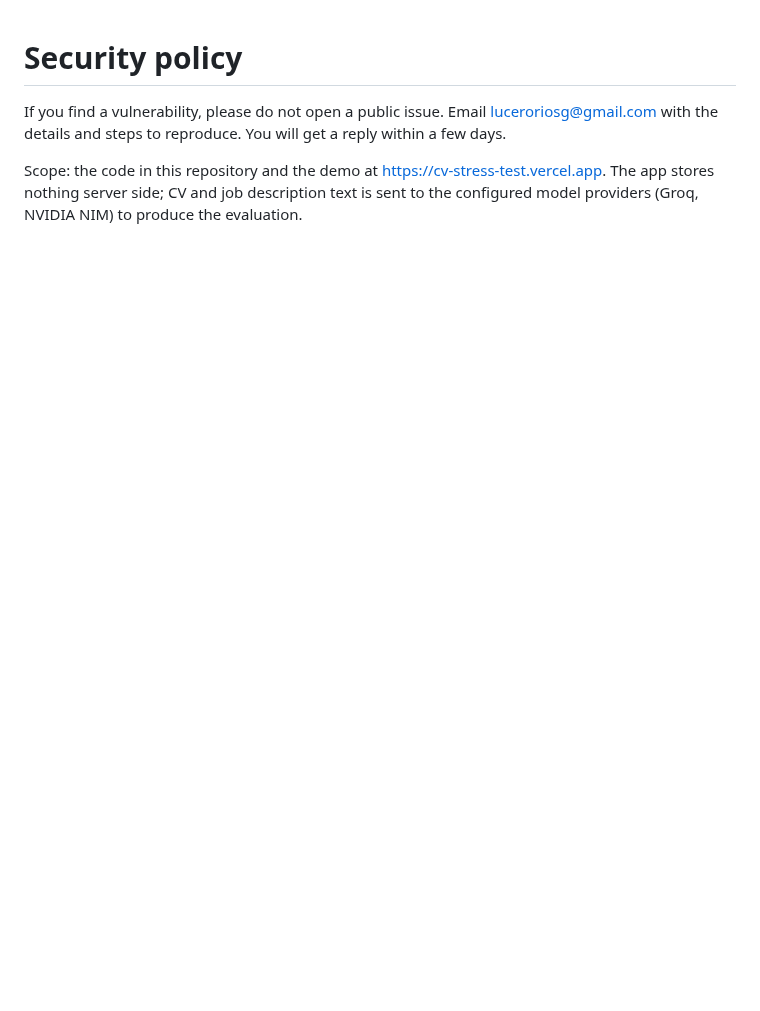
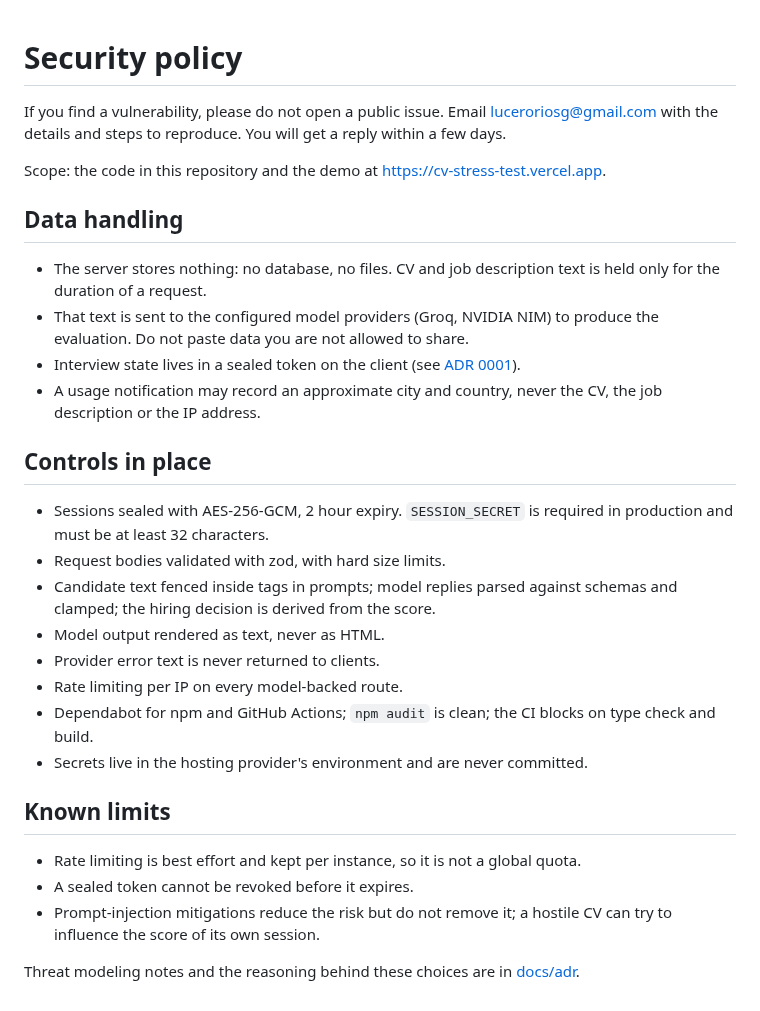
Before and after one commit to GerardoLucero/cv-stress-test, a Markdown page: SECURITY.md, the part around the change. GitHub-like rendering; blank space fills up the shorter version.

```diff
--- a/SECURITY.md
+++ b/SECURITY.md
@@ -2,4 +2,30 @@
 
 If you find a vulnerability, please do not open a public issue. Email luceroriosg@gmail.com with the details and steps to reproduce. You will get a reply within a few days.
 
-Scope: the code in this repository and the demo at https://cv-stress-test.vercel.app. The app stores nothing server side; CV and job description text is sent to the configured model providers (Groq, NVIDIA NIM) to produce the evaluation.
+Scope: the code in this repository and the demo at https://cv-stress-test.vercel.app.
+
+## Data handling
+
+- The server stores nothing: no database, no files. CV and job description text is held only for the duration of a request.
+- That text is sent to the configured model providers (Groq, NVIDIA NIM) to produce the evaluation. Do not paste data you are not allowed to share.
+- Interview state lives in a sealed token on the client (see [ADR 0001](docs/adr/0001-stateless-sessions-sealed-token.md)).
+- A usage notification may record an approximate city and country, never the CV, the job description or the IP address.
+
+## Controls in place
+
+- Sessions sealed with AES-256-GCM, 2 hour expiry. `SESSION_SECRET` is required in production and must be at least 32 characters.
+- Request bodies validated with zod, with hard size limits.
+- Candidate text fenced inside tags in prompts; model replies parsed against schemas and clamped; the hiring decision is derived from the score.
+- Model output rendered as text, never as HTML.
+- Provider error text is never returned to clients.
+- Rate limiting per IP on every model-backed route.
+- Dependabot for npm and GitHub Actions; `npm audit` is clean; the CI blocks on type check and build.
+- Secrets live in the hosting provider's environment and are never committed.
+
+## Known limits
+
+- Rate limiting is best effort and kept per instance, so it is not a global quota.
+- A sealed token cannot be revoked before it expires.
+- Prompt-injection mitigations reduce the risk but do not remove it; a hostile CV can try to influence the score of its own session.
+
+Threat modeling notes and the reasoning behind these choices are in [docs/adr](docs/adr).
```
Also changed, not shown: README.md (+29 -8 lines), docs/adr/0001-stateless-sessions-sealed-token.md (added, +20 -0 lines), docs/adr/0002-provider-cascade-and-time-budget.md (added, +20 -0 lines), docs/adr/0003-models-json-without-redeploy.md (added, +19 -0 lines), docs/adr/0004-untrusted-text-and-validated-output.md (added, +20 -0 lines), docs/img/home-desktop.png (added), docs/img/home-mobile.png (added), 3 other files.
